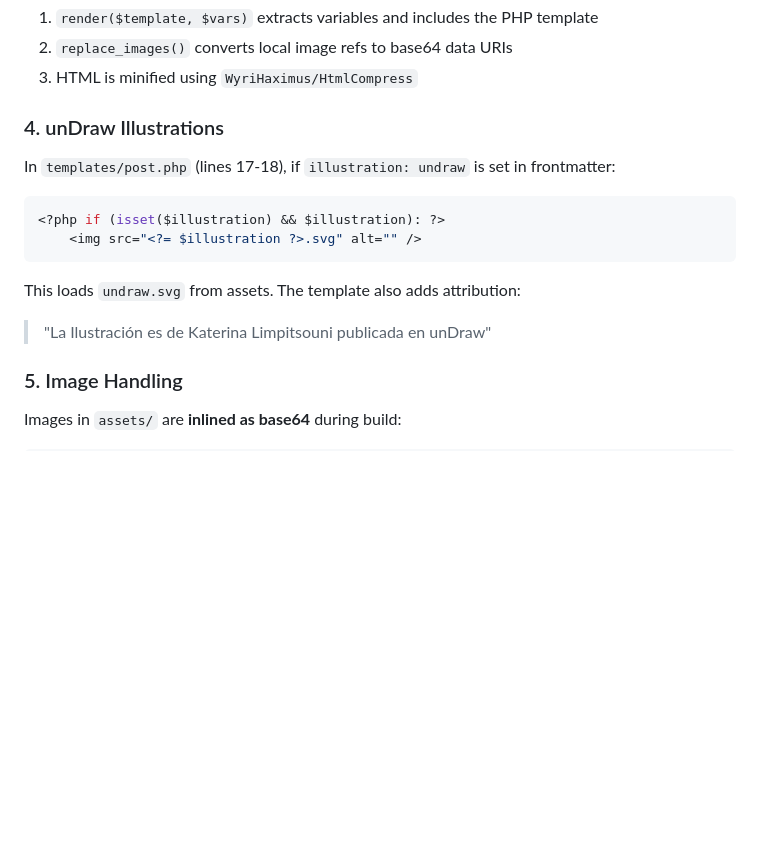
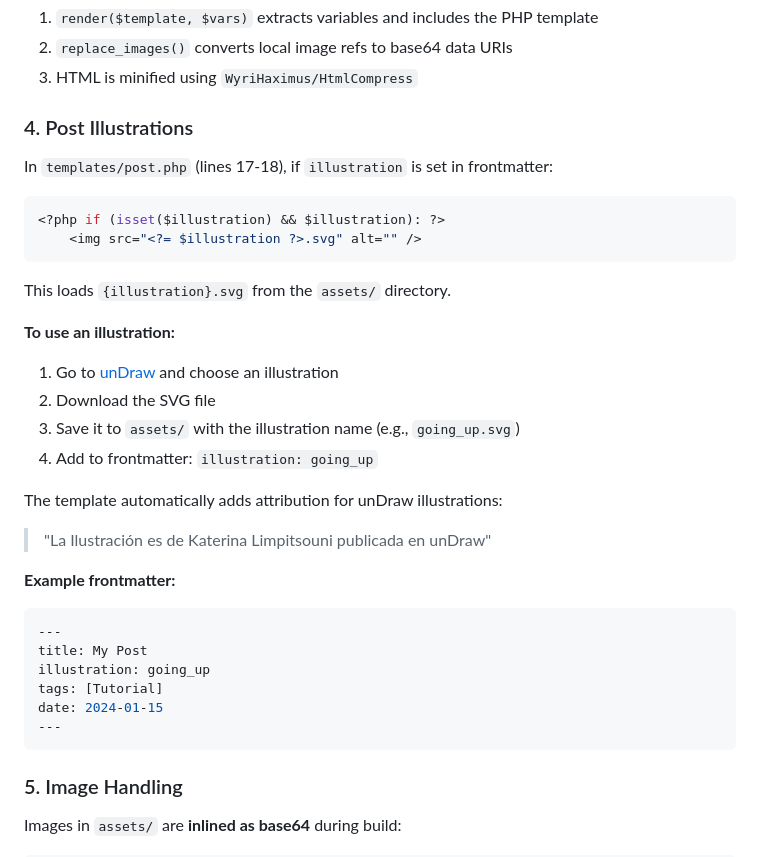
Before and after one commit to 4lb0/blog, a Markdown page: AGENTS.md, the part around the change. Rendered like a GitHub page; blank space fills up the shorter version.

````diff
--- a/AGENTS.md
+++ b/AGENTS.md
@@ -69,17 +69,36 @@ Templates are plain PHP files in `templates/`:
 2. `replace_images()` converts local image refs to base64 data URIs
 3. HTML is minified using `WyriHaximus/HtmlCompress`
 
-### 4. unDraw Illustrations
+### 4. Post Illustrations
 
-In `templates/post.php` (lines 17-18), if `illustration: undraw` is set in frontmatter:
+In `templates/post.php` (lines 17-18), if `illustration` is set in frontmatter:
 
 ```php
 <?php if (isset($illustration) && $illustration): ?>
     <img src="<?= $illustration ?>.svg" alt="" />
 ```
 
-This loads `undraw.svg` from assets. The template also adds attribution:
+This loads `{illustration}.svg` from the `assets/` directory.
+
+**To use an illustration:**
+
+1. Go to [unDraw](https://undraw.co/illustrations) and choose an illustration
+2. Download the SVG file
+3. Save it to `assets/` with the illustration name (e.g., `going_up.svg`)
+4. Add to frontmatter: `illustration: going_up`
+
+The template automatically adds attribution for unDraw illustrations:
 > "La Ilustración es de Katerina Limpitsouni publicada en unDraw"
+
+**Example frontmatter:**
+```yaml
+---
+title: My Post
+illustration: going_up
+tags: [Tutorial]
+date: 2024-01-15
+---
+```
 
 ### 5. Image Handling
 
````
Also changed, not shown: SKILL.md (added, +136 -0 lines).
